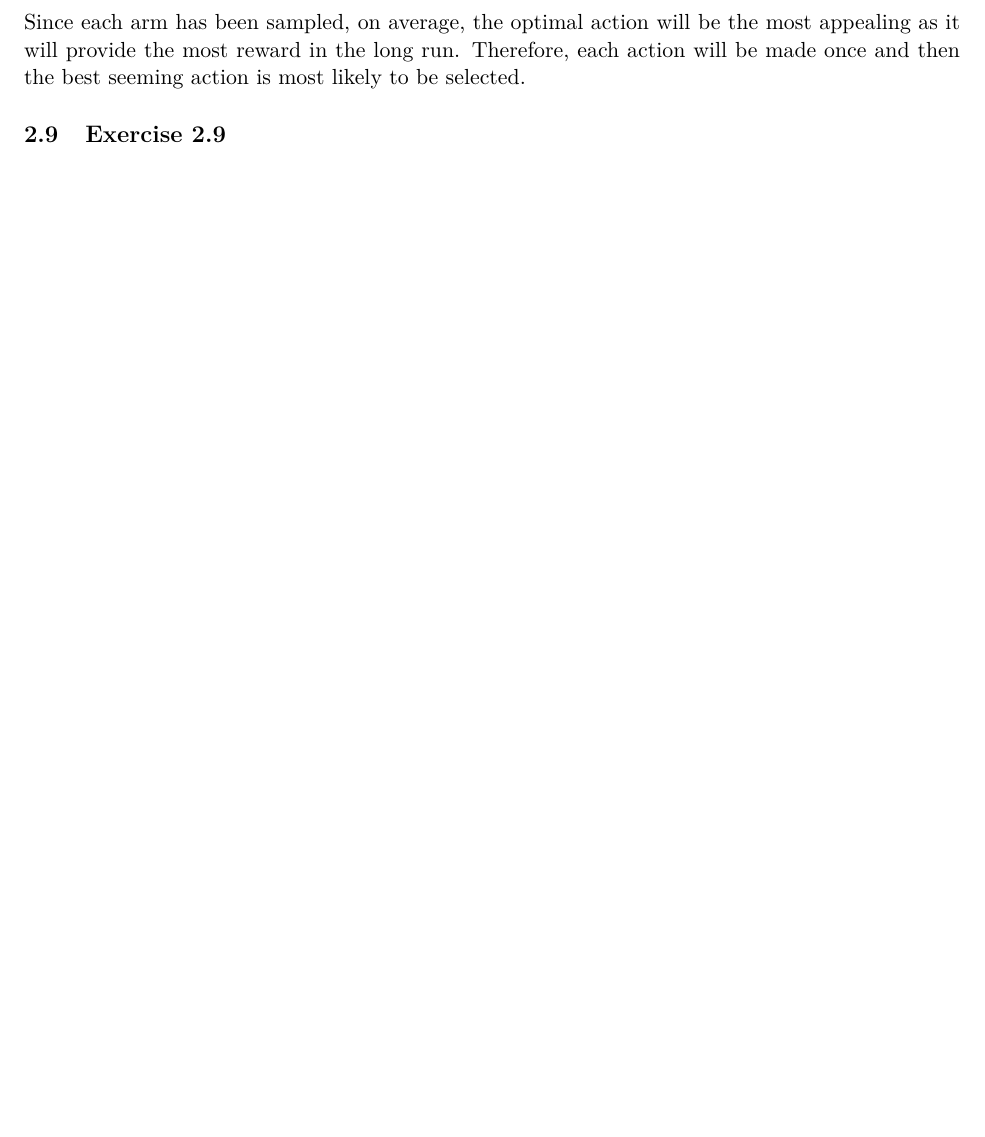
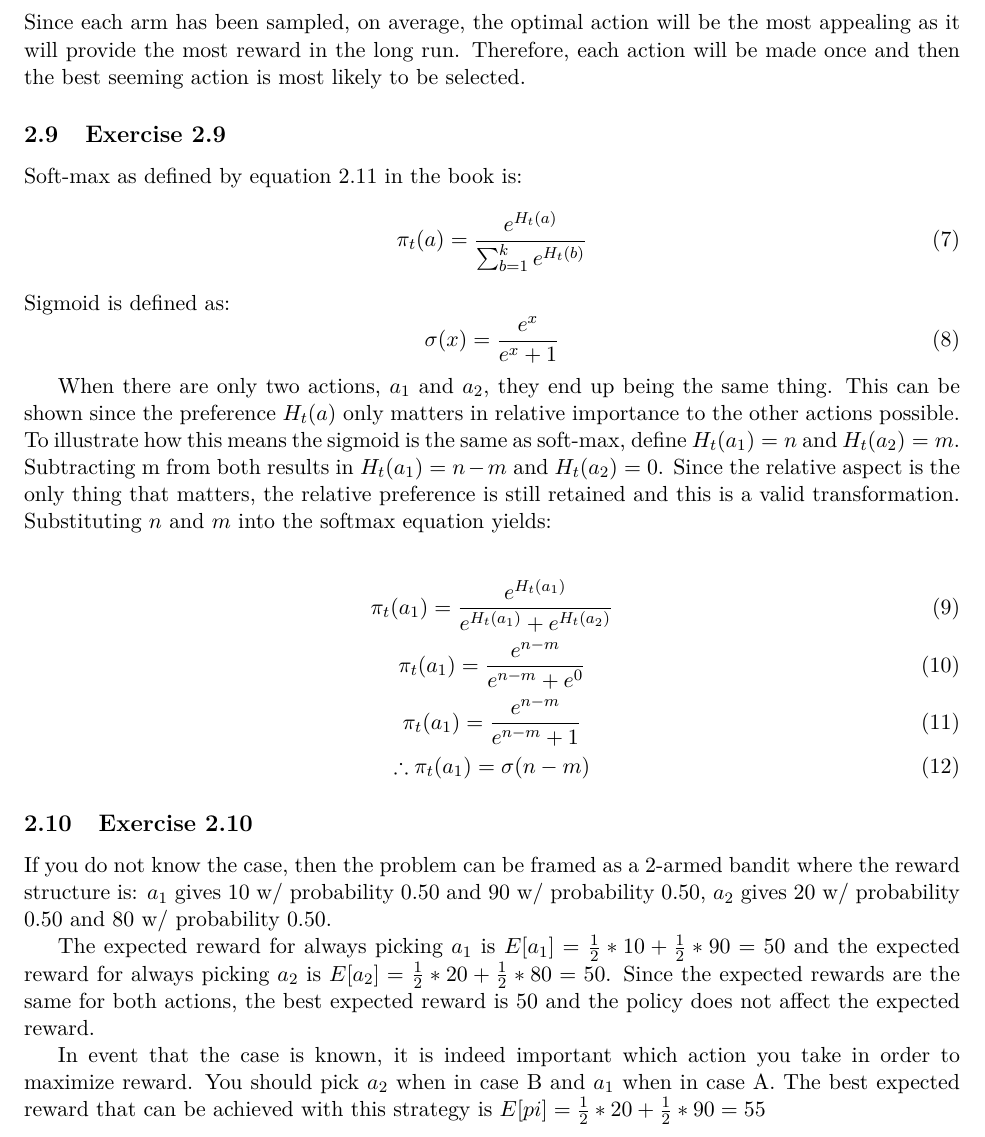
Before and after one commit to Hansespinosa2/sutton-and-barto-2nd, a LaTeX problem sheet (exercises/main.tex, which reads exercises/chapters/chapter2.tex): part of page 5 of 5, cut so that both start at the same text, the shorter picture padded with empty space. Compiled offline with pdfLaTeX.

Commit message:
Answer up until Exercise 2.10

```diff
--- a/exercises/chapters/chapter2.tex
+++ b/exercises/chapters/chapter2.tex
@@ -63,3 +63,28 @@ $\bar{o}_0 = 0$, therefore $\bar{o}_1 = 0 + \alpha(1-0) = \alpha$. $\beta_1 = \a
 In the UCB algorithm, each arm must be sampled once. Each arm that has not been pulled ($N_t(a) = 0$), is classified as a maximizing action and will likely be pulled in the first $|A|$ actions. Since each arm has been sampled, on average, the optimal action will be the most appealing as it will provide the most reward in the long run. Therefore, each action will be made once and then the best seeming action is most likely to be selected.
 
 \subsection{Exercise 2.9}
+Soft-max as defined by equation 2.11 in the book is:
+\begin{equation}
+  \pi_t(a) = \frac{e^{H_t(a)}}{\sum_{b=1}^{k}e^{H_t(b)}}
+\end{equation}
+Sigmoid is defined as:
+\begin{equation}
+  \sigma(x) = \frac{e^x}{e^x+1}
+\end{equation}
+
+When there are only two actions, $a_1$ and $a_2$, they end up being the same thing. This can be shown since the preference $H_t(a)$ only matters in relative importance to the other actions possible. To illustrate how this means the sigmoid is the same as soft-max, define $H_t(a_1) = n$ and $H_t(a_2) = m$. Subtracting m from both results in $H_t(a_1) = n-m$ and $H_t(a_2) = 0$. Since the relative aspect is the only thing that matters, the relative preference is still retained and this is a valid transformation. Substituting $n$ and $m$ into the softmax equation yields:
+
+\begin{gather}
+  \pi_t(a_1) = \frac{e^{H_t(a_1)}}{e^{H_t(a_1)} + e^{H_t(a_2)}} \\
+  \pi_t(a_1) = \frac{e^{n-m}}{e^{n-m} + e^{0}} \\
+  \pi_t(a_1) = \frac{e^{n-m}}{e^{n-m} + 1} \\
+  \therefore
+  \pi_t(a_1) = \sigma(n-m)
+\end{gather}
+
+\subsection{Exercise 2.10}
+If you do not know the case, then the problem can be framed as a 2-armed bandit where the reward structure is: $a_1$ gives 10 w/ probability 0.50 and 90 w/ probability 0.50, $a_2$ gives 20 w/ probability 0.50 and 80 w/ probability 0.50.
+
+The expected reward for always picking $a_1$ is $E[a_1] = \frac{1}{2} * 10 + \frac{1}{2} * 90 = 50$ and the expected reward for always picking $a_2$ is $E[a_2] = \frac{1}{2} * 20 + \frac{1}{2} * 80 = 50$. Since the expected rewards are the same for both actions, the best expected reward is 50 and the policy does not affect the expected reward.
+
+In event that the case is known, it is indeed important which action you take in order to maximize reward. You should pick $a_2$ when in case B and $a_1$ when in case A. The best expected reward that can be achieved with this strategy is $E[pi] = \frac{1}{2} * 20 + \frac{1}{2} * 90 = 55$
```
Also changed, not shown: code/figures/Figure2_1.png, code/figures/Figure2_2a.png, code/figures/Figure2_2b.png, code/figures/Figure2_3.png, code/figures/Figure2_4.png, code/figures/Figure2_5.png (added), code/figures/exercise2_5a.png, code/figures/exercise2_5b.png, exercises/main.pdf, 8 other files.
